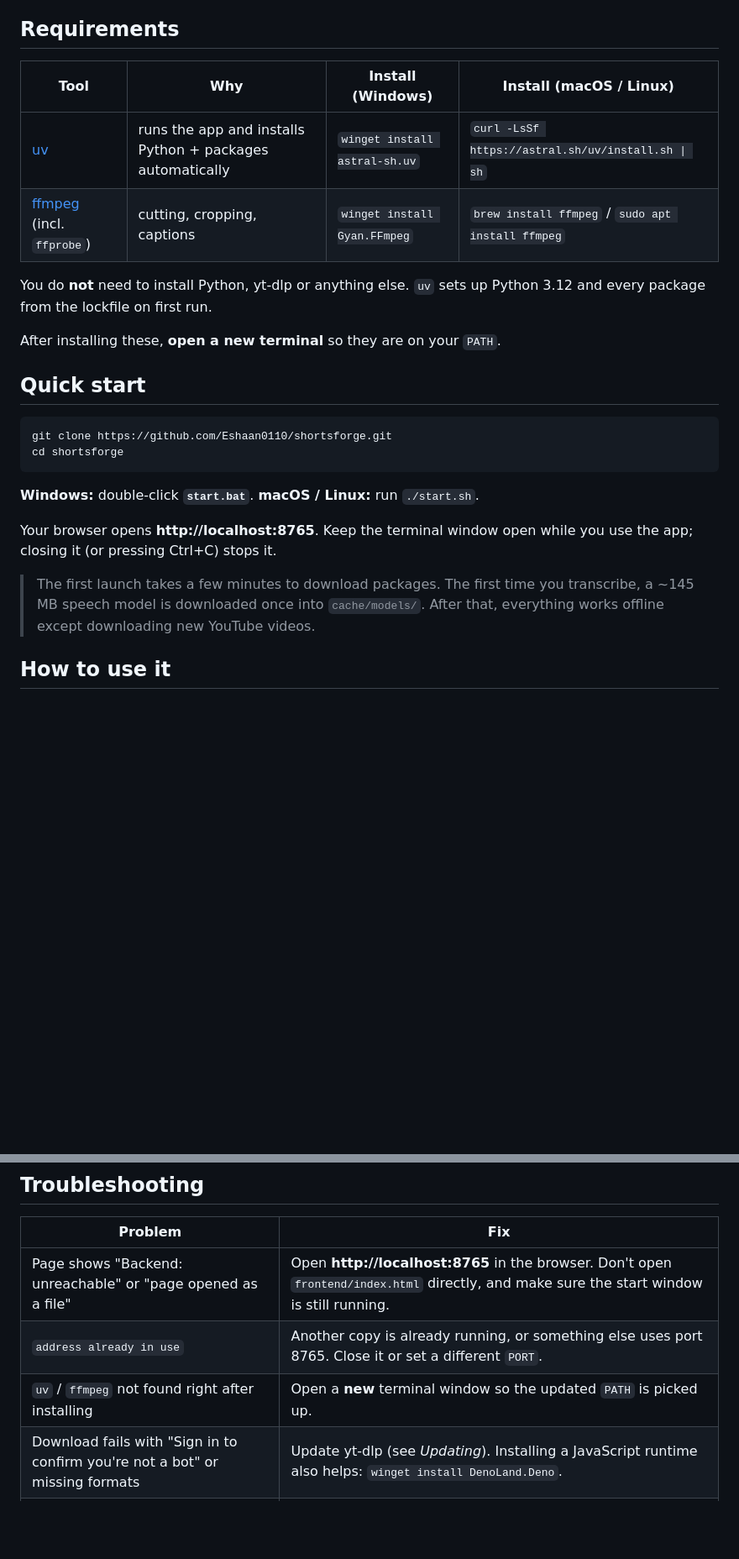
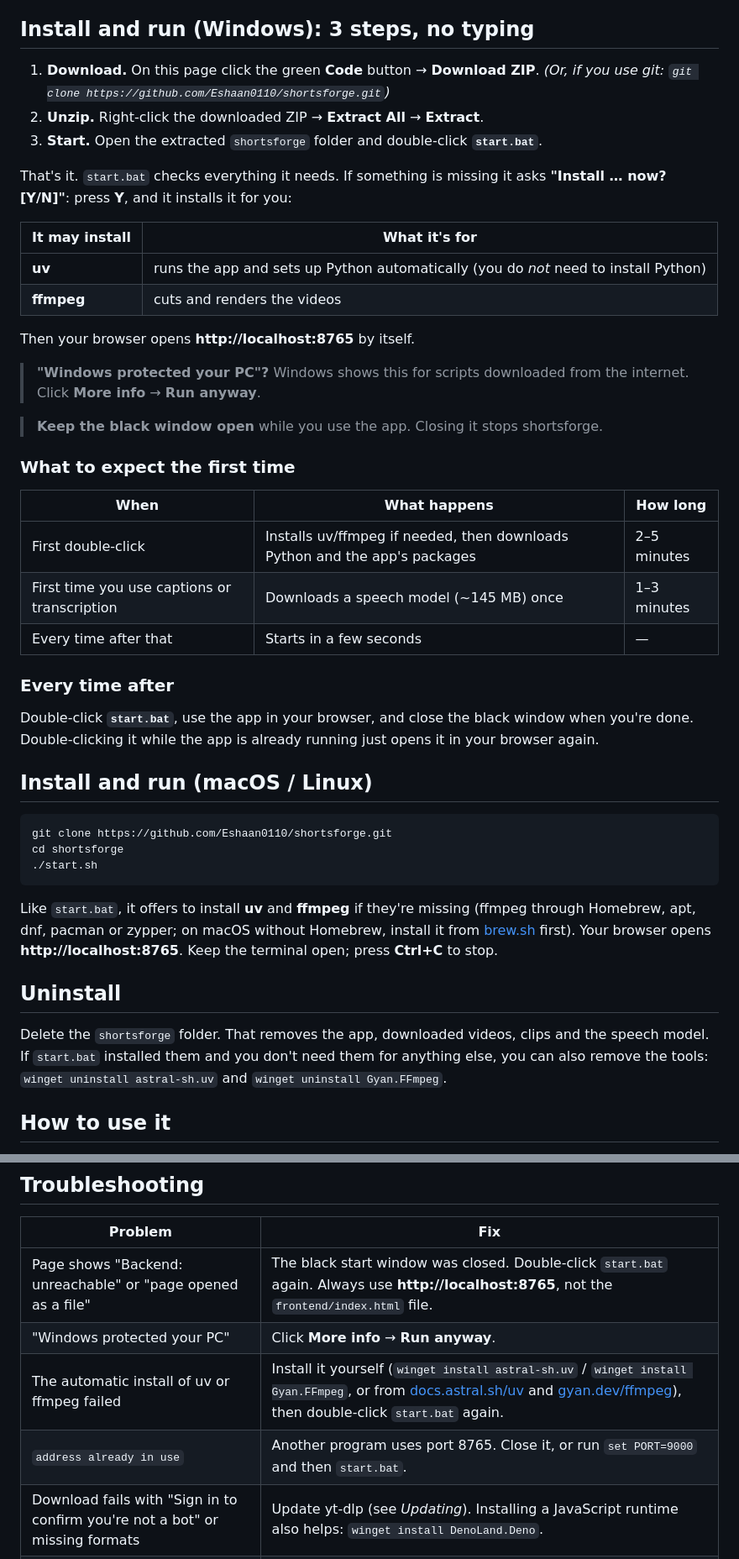
Before and after one commit to Eshaan0110/shortsforge, a Markdown page: README.md, 2 parts joined by grey strips. Shown at 84% size. Rendered like a GitHub page; blank space fills up the shorter version.

Commit message:
Rewrite README setup as a no-typing 3-step guide
Download ZIP, extract, double-click start.bat. Explains the install prompts, the SmartScreen warning, what the first run downloads, how to stop and restart, and how to uninstall.

````diff
--- a/README.md
+++ b/README.md
@@ -24,34 +24,58 @@ no accounts, no uploads to anyone's cloud, no subscriptions and no paid APIs.
 - **Clip gallery.** Preview, download or delete every clip you've made.
 - **Clear errors.** If a download or render fails you see the real reason, not a generic error.
 
-## Requirements
+## Install and run (Windows): 3 steps, no typing
 
-| Tool | Why | Install (Windows) | Install (macOS / Linux) |
-|---|---|---|---|
-| [uv](https://docs.astral.sh/uv/) | runs the app and installs Python + packages automatically | `winget install astral-sh.uv` | `curl -LsSf https://astral.sh/uv/install.sh \| sh` |
-| [ffmpeg](https://ffmpeg.org/) (incl. `ffprobe`) | cutting, cropping, captions | `winget install Gyan.FFmpeg` | `brew install ffmpeg` / `sudo apt install ffmpeg` |
+1. **Download.** On this page click the green **Code** button → **Download ZIP**.
+   *(Or, if you use git: `git clone https://github.com/Eshaan0110/shortsforge.git`)*
+2. **Unzip.** Right-click the downloaded ZIP → **Extract All** → **Extract**.
+3. **Start.** Open the extracted `shortsforge` folder and double-click **`start.bat`**.
 
-You do **not** need to install Python, yt-dlp or anything else. `uv` sets up Python 3.12 and every
-package from the lockfile on first run.
+That's it. `start.bat` checks everything it needs. If something is missing it asks
+**"Install … now? [Y/N]"**: press **Y**, and it installs it for you:
 
-After installing these, **open a new terminal** so they are on your `PATH`.
+| It may install | What it's for |
+|---|---|
+| **uv** | runs the app and sets up Python automatically (you do *not* need to install Python) |
+| **ffmpeg** | cuts and renders the videos |
 
-## Quick start
+Then your browser opens **http://localhost:8765** by itself.
+
+> **"Windows protected your PC"?** Windows shows this for scripts downloaded from the internet.
+> Click **More info** → **Run anyway**.
+
+> **Keep the black window open** while you use the app. Closing it stops shortsforge.
+
+### What to expect the first time
+
+| When | What happens | How long |
+|---|---|---|
+| First double-click | Installs uv/ffmpeg if needed, then downloads Python and the app's packages | 2–5 minutes |
+| First time you use captions or transcription | Downloads a speech model (~145 MB) once | 1–3 minutes |
+| Every time after that | Starts in a few seconds | — |
+
+### Every time after
+
+Double-click **`start.bat`**, use the app in your browser, and close the black window when you're done.
+Double-clicking it while the app is already running just opens it in your browser again.
+
+## Install and run (macOS / Linux)
 
 ```bash
 git clone https://github.com/Eshaan0110/shortsforge.git
 cd shortsforge
+./start.sh
 ```
 
-**Windows:** double-click **`start.bat`**.
-**macOS / Linux:** run `./start.sh`.
+Like `start.bat`, it offers to install **uv** and **ffmpeg** if they're missing (ffmpeg through
+Homebrew, apt, dnf, pacman or zypper; on macOS without Homebrew, install it from [brew.sh](https://brew.sh) first).
+Your browser opens **http://localhost:8765**. Keep the terminal open; press **Ctrl+C** to stop.
 
-Your browser opens **http://localhost:8765**. Keep the terminal window open while you use the app;
-closing it (or pressing Ctrl+C) stops it.
+## Uninstall
 
-> The first launch takes a few minutes to download packages. The first time you transcribe, a ~145 MB
-> speech model is downloaded once into `cache/models/`. After that, everything works offline except
-> downloading new YouTube videos.
+Delete the `shortsforge` folder. That removes the app, downloaded videos, clips and the speech model.
+If `start.bat` installed them and you don't need them for anything else, you can also remove the tools:
+`winget uninstall astral-sh.uv` and `winget uninstall Gyan.FFmpeg`.
 
 ## How to use it
 
@@ -120,9 +146,10 @@ uv sync
 
 | Problem | Fix |
 |---|---|
-| Page shows "Backend: unreachable" or "page opened as a file" | Open **http://localhost:8765** in the browser. Don't open `frontend/index.html` directly, and make sure the start window is still running. |
-| `address already in use` | Another copy is already running, or something else uses port 8765. Close it or set a different `PORT`. |
-| `uv` / `ffmpeg` not found right after installing | Open a **new** terminal window so the updated `PATH` is picked up. |
+| Page shows "Backend: unreachable" or "page opened as a file" | The black start window was closed. Double-click `start.bat` again. Always use **http://localhost:8765**, not the `frontend/index.html` file. |
+| "Windows protected your PC" | Click **More info** → **Run anyway**. |
+| The automatic install of uv or ffmpeg failed | Install it yourself (`winget install astral-sh.uv` / `winget install Gyan.FFmpeg`, or from [docs.astral.sh/uv](https://docs.astral.sh/uv/) and [gyan.dev/ffmpeg](https://www.gyan.dev/ffmpeg/builds/)), then double-click `start.bat` again. |
+| `address already in use` | Another program uses port 8765. Close it, or run `set PORT=9000` and then `start.bat`. |
 | Download fails with "Sign in to confirm you're not a bot" or missing formats | Update yt-dlp (see *Updating*). Installing a JavaScript runtime also helps: `winget install DenoLand.Deno`. |
 | Transcription stuck on "downloading Whisper model" | The model download resumes where it left off. Restart the app if it stalls. |
 | Page looks old after updating | Hard refresh: **Ctrl + Shift + R**. |
````
Also changed, not shown: other parts of README.md (+5 -1 lines).
